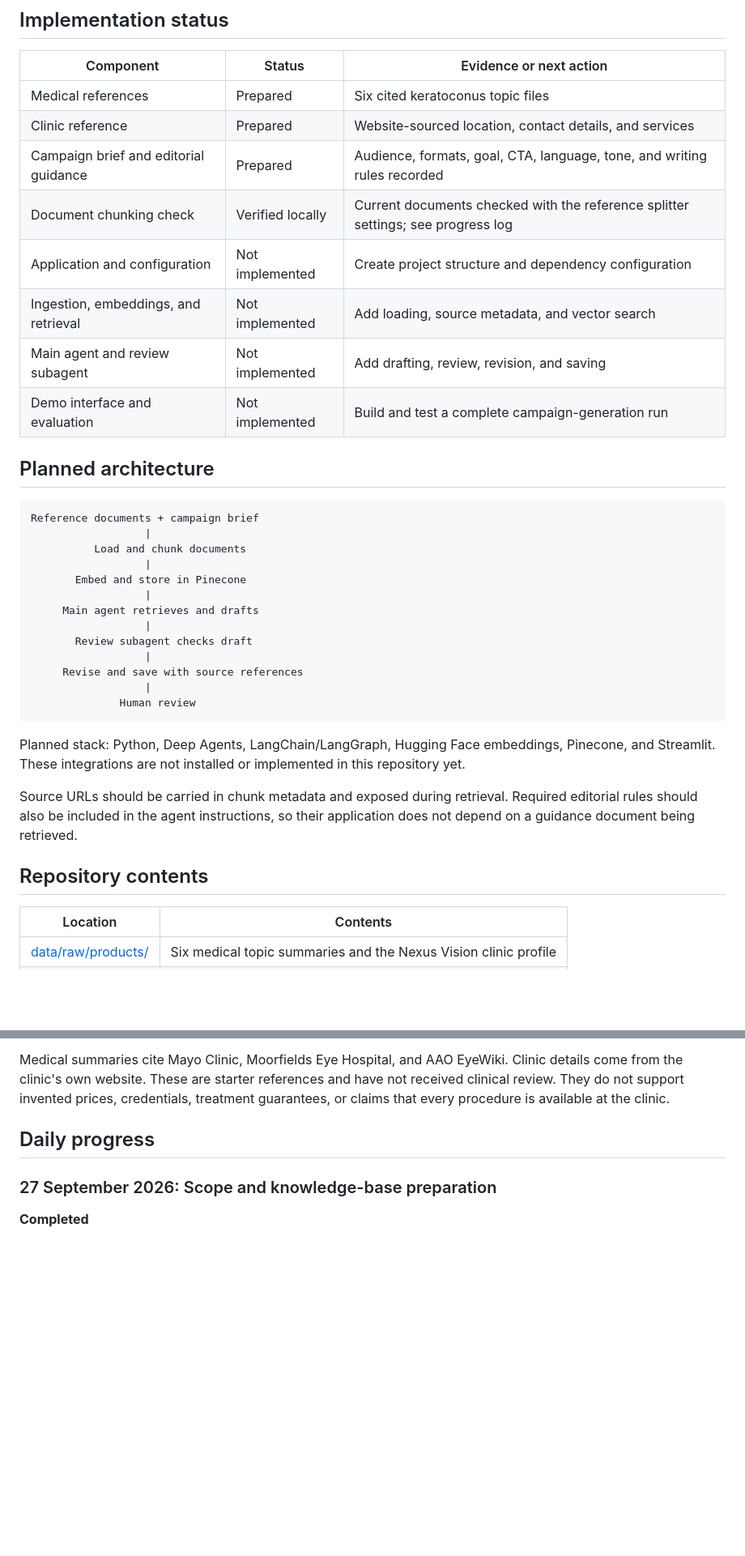
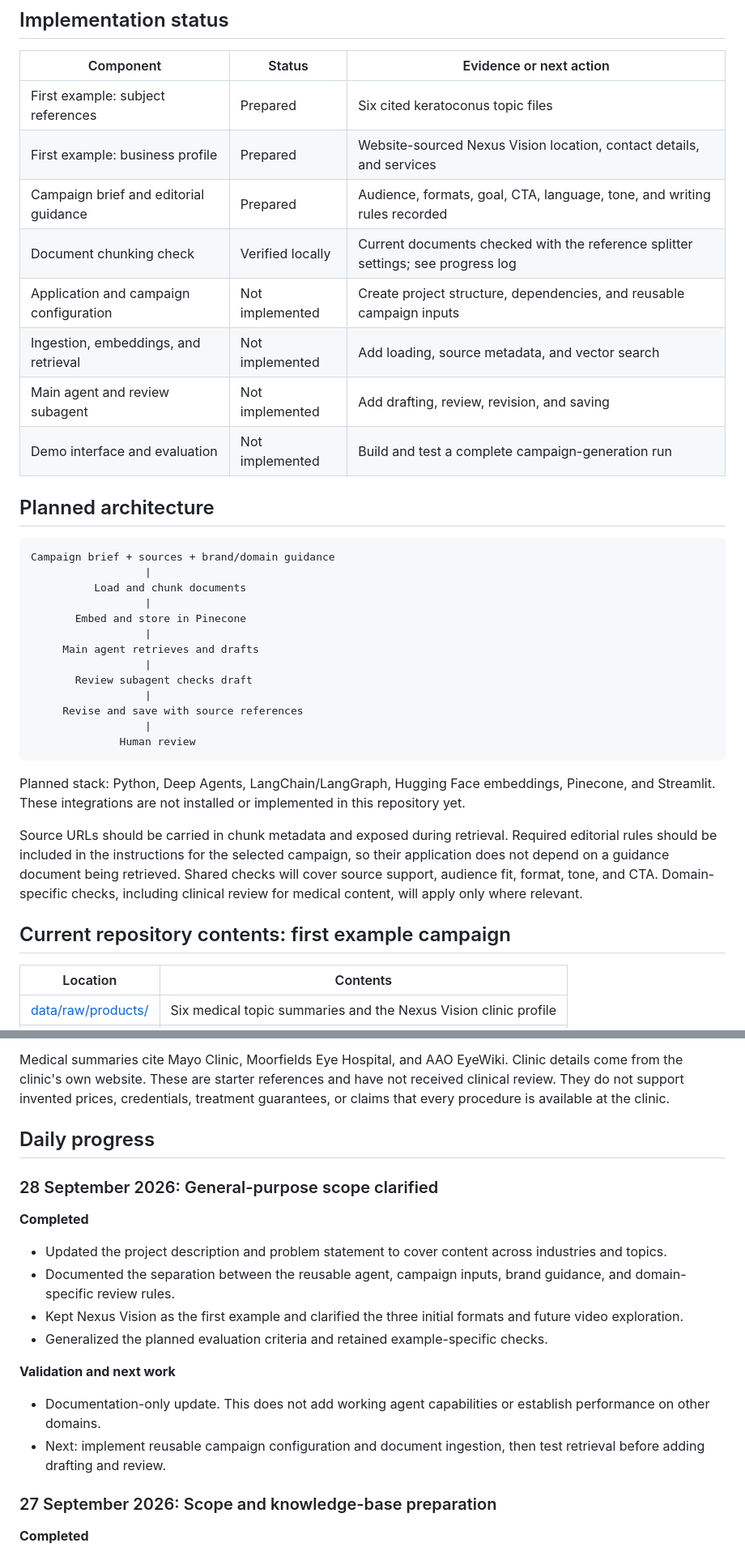
Before and after one commit to deepdive-ai/GTM-Agent, a Markdown page: README.md, 2 parts joined by grey strips. Shown at 81% size. Rendered like a GitHub page; blank space fills up the shorter version.

````diff
--- a/README.md
+++ b/README.md
@@ -33,11 +50,11 @@ Campaign timing and advertising service area are still to be selected. The clini
 
 | Component | Status | Evidence or next action |
 | --- | --- | --- |
-| Medical references | Prepared | Six cited keratoconus topic files |
-| Clinic reference | Prepared | Website-sourced location, contact details, and services |
+| First example: subject references | Prepared | Six cited keratoconus topic files |
+| First example: business profile | Prepared | Website-sourced Nexus Vision location, contact details, and services |
 | Campaign brief and editorial guidance | Prepared | Audience, formats, goal, CTA, language, tone, and writing rules recorded |
 | Document chunking check | Verified locally | Current documents checked with the reference splitter settings; see progress log |
-| Application and configuration | Not implemented | Create project structure and dependency configuration |
+| Application and campaign configuration | Not implemented | Create project structure, dependencies, and reusable campaign inputs |
 | Ingestion, embeddings, and retrieval | Not implemented | Add loading, source metadata, and vector search |
 | Main agent and review subagent | Not implemented | Add drafting, review, revision, and saving |
 | Demo interface and evaluation | Not implemented | Build and test a complete campaign-generation run |
@@ -45,7 +62,7 @@ Campaign timing and advertising service area are still to be selected. The clini
 ## Planned architecture
 
 ```text
-Reference documents + campaign brief
+Campaign brief + sources + brand/domain guidance
                   |
           Load and chunk documents
                   |
@@ -62,9 +79,9 @@ Reference documents + campaign brief
 
 Planned stack: Python, Deep Agents, LangChain/LangGraph, Hugging Face embeddings, Pinecone, and Streamlit. These integrations are not installed or implemented in this repository yet.
 
-Source URLs should be carried in chunk metadata and exposed during retrieval. Required editorial rules should also be included in the agent instructions, so their application does not depend on a guidance document being retrieved.
+Source URLs should be carried in chunk metadata and exposed during retrieval. Required editorial rules should be included in the instructions for the selected campaign, so their application does not depend on a guidance document being retrieved. Shared checks will cover source support, audience fit, format, tone, and CTA. Domain-specific checks, including clinical review for medical content, will apply only where relevant.
 
-## Repository contents
+## Current repository contents: first example campaign
 
 | Location | Contents |
 | --- | --- |
@@ -77,6 +94,21 @@ The `products` folder is a document-category convention inherited from the inten
 Medical summaries cite Mayo Clinic, Moorfields Eye Hospital, and AAO EyeWiki. Clinic details come from the clinic's own website. These are starter references and have not received clinical review. They do not support invented prices, credentials, treatment guarantees, or claims that every procedure is available at the clinic.
 
 ## Daily progress
+
+### 28 September 2026: General-purpose scope clarified
+
+**Completed**
+
+- Updated the project description and problem statement to cover content across industries and topics.
+- Documented the separation between the reusable agent, campaign inputs, brand guidance, and domain-specific review rules.
+- Kept Nexus Vision as the first example and clarified the three initial formats and future video exploration.
+- Generalized the planned evaluation criteria and retained example-specific checks.
+
+**Validation and next work**
+
+- Documentation-only update. This does not add working agent capabilities or establish performance on other domains.
+- Next: implement reusable campaign configuration and document ingestion, then test retrieval before adding drafting and review.
+
 
 ### 27 September 2026: Scope and knowledge-base preparation
 
````
Also changed, not shown: other parts of README.md (+31 -12 lines).
